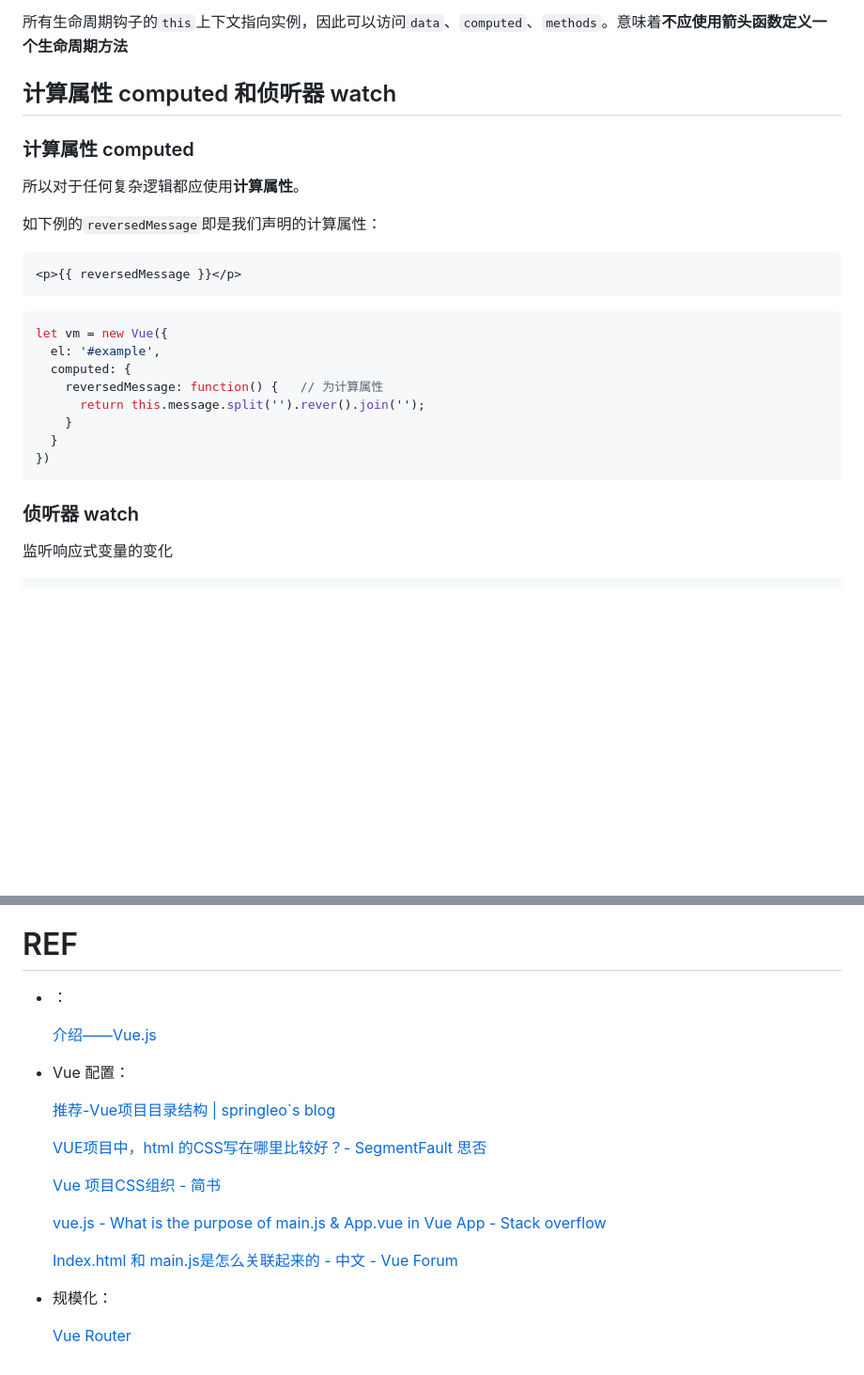
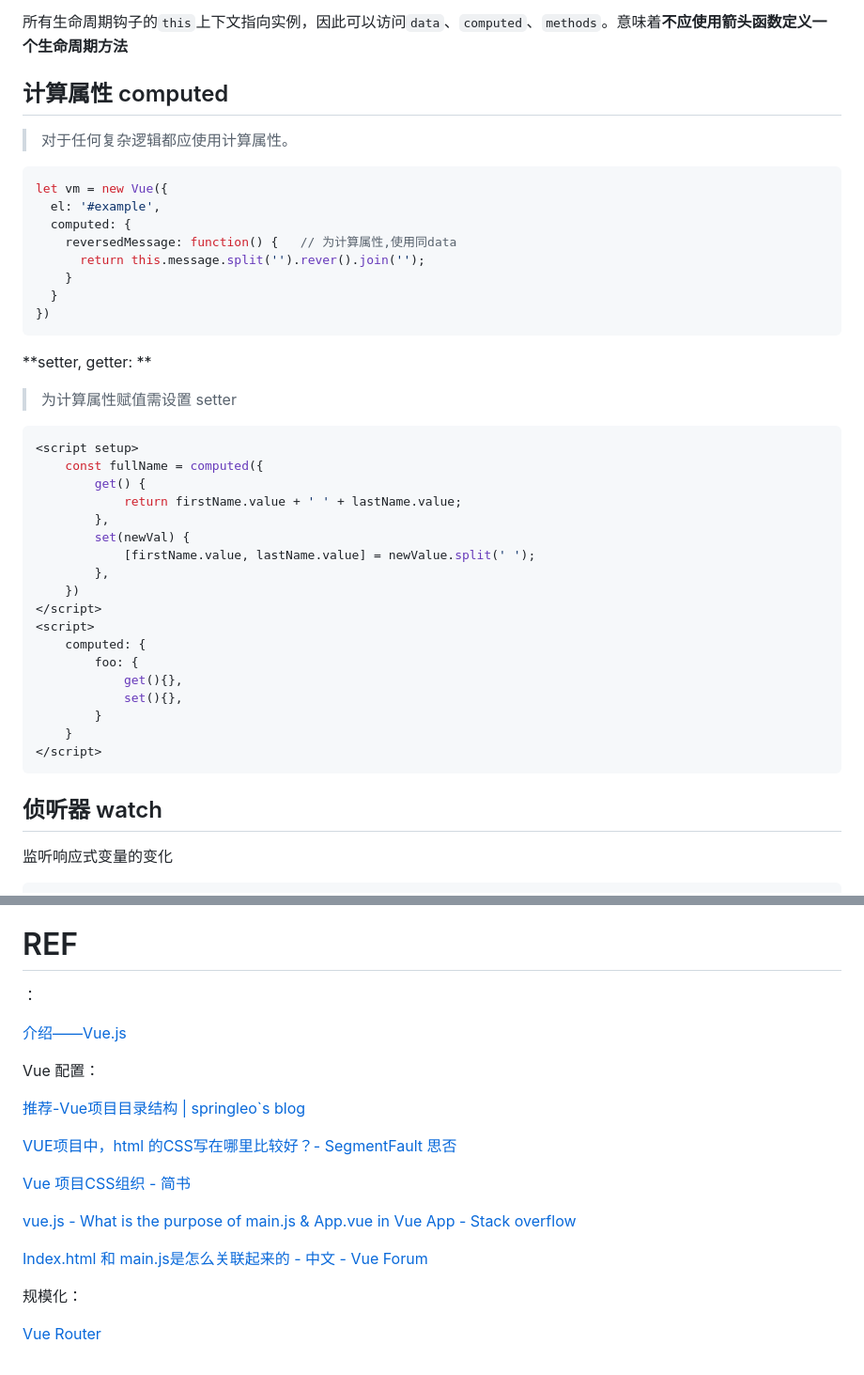
Before and after one commit to Ethereal-bang/Note, a Markdown page: Front-end/Framework/Vue.md, 2 parts joined by grey strips. Shown: that part at 94% size. Rendered like a GitHub page; blank space fills up the shorter version.

Commit message:
update: VUE

````diff
--- a/Front-end/Framework/Vue.md
+++ b/Front-end/Framework/Vue.md
@@ -876,32 +876,49 @@ eg. `vm.$watch`
 
 
 
-## 计算属性 computed 和侦听器 watch
-
-### 计算属性  computed
-
-所以对于任何复杂逻辑都应使用**计算属性**。
-
-如下例的`reversedMessage`即是我们声明的计算属性：
-
-```html
-<p>{{ reversedMessage }}</p>
-```
+## 计算属性  computed
+
+> 对于任何复杂逻辑都应使用计算属性。
 
 ```jsx
 let vm = new Vue({
   el: '#example',
   computed: {
-    reversedMessage: function() {	// 为计算属性
+    reversedMessage: function() {	// 为计算属性,使用同data
       return this.message.split('').rever().join('');
     }
   }
 })
 ```
 
-
-
-### 侦听器  watch
+**setter, getter: **
+
+> 为计算属性赋值需设置 setter
+
+```vue
+<script setup>
+	const fullName = computed({
+        get() {
+            return firstName.value + ' ' + lastName.value;
+        },
+        set(newVal) {
+            [firstName.value, lastName.value] = newValue.split(' ');
+        },
+    })
+</script>
+<script>
+	computed: {
+        foo: {
+            get(){},
+            set(){},
+        }
+    }
+</script>
+```
+
+
+
+## 侦听器  watch
 
 监听响应式变量的变化
 
@@ -1750,22 +1767,22 @@ Vue 结合网络数据开发应用
 
 # REF
 
-+ ：
-
-    [介绍——Vue.js](https://cn.vuejs.org/v2/guide/)
-
-+ Vue 配置：
-
-    [推荐-Vue项目目录结构 | springleo`s blog](https://lq782655835.github.io/blogs/team-standard/recommend-vue-project-structure.html)
-
-    [VUE项目中，html 的CSS写在哪里比较好？- SegmentFault 思否](https://segmentfault.com/q/1010000022159166)
-
-    [Vue 项目CSS组织 - 简书](https://www.jianshu.com/p/8defdc61ae00)
-
-    [vue.js - What is the purpose of main.js & App.vue in Vue App - Stack overflow](https://stackoverflow.com/questions/58972232/what-is-the-purpose-of-main-js-app-vue-in-vue-app)
-
-    [Index.html 和 main.js是怎么关联起来的 - 中文 - Vue Forum](https://forum.vuejs.org/t/index-html-main-js/39778/5)
-
-+ 规模化：
-
-    [Vue Router](https://router.vuejs.org/zh/guide/#html)
+：
+
+[介绍——Vue.js](https://cn.vuejs.org/v2/guide/)
+
+Vue 配置：
+
+[推荐-Vue项目目录结构 | springleo`s blog](https://lq782655835.github.io/blogs/team-standard/recommend-vue-project-structure.html)
+
+[VUE项目中，html 的CSS写在哪里比较好？- SegmentFault 思否](https://segmentfault.com/q/1010000022159166)
+
+[Vue 项目CSS组织 - 简书](https://www.jianshu.com/p/8defdc61ae00)
+
+[vue.js - What is the purpose of main.js & App.vue in Vue App - Stack overflow](https://stackoverflow.com/questions/58972232/what-is-the-purpose-of-main-js-app-vue-in-vue-app)
+
+[Index.html 和 main.js是怎么关联起来的 - 中文 - Vue Forum](https://forum.vuejs.org/t/index-html-main-js/39778/5)
+
+规模化：
+
+[Vue Router](https://router.vuejs.org/zh/guide/#html)
````
